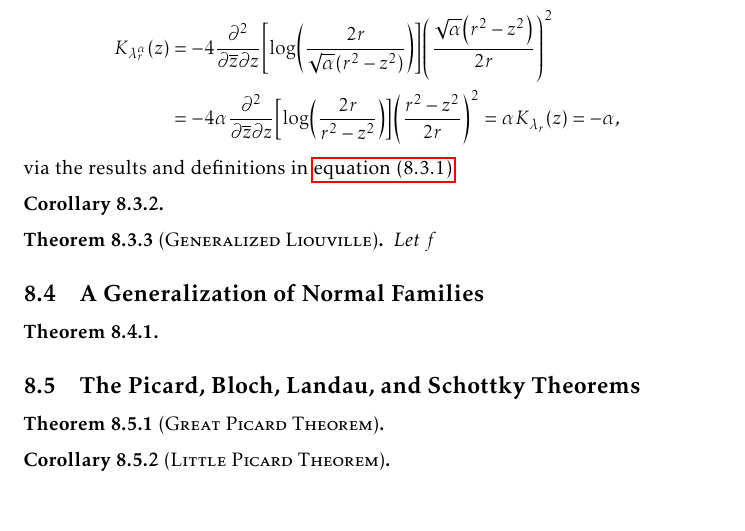
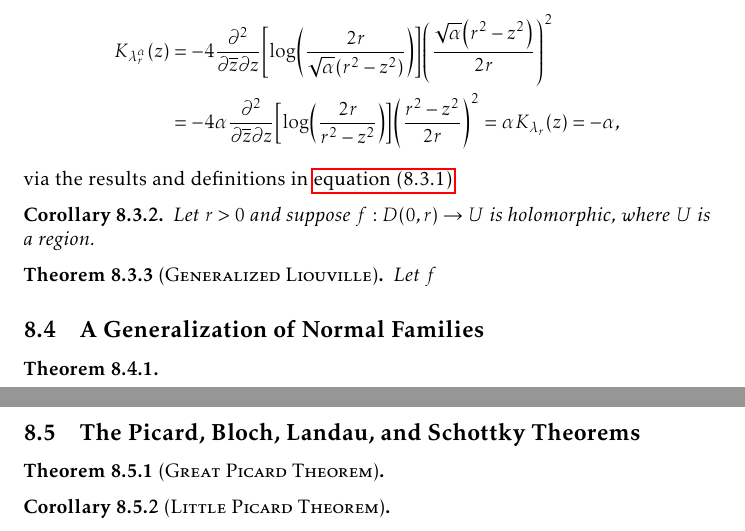
Before and after one commit to slipperking/complex-analysis-latex, a LaTeX document (main.tex): part of page 180 of 192 before the commit and two parts of pages 180 and 181 of 192 after it, the two joined at a grey line, cut so that both start at the same text. Compiled offline with pdfLaTeX.

Commit message:
overleaf_to_git (Mon Sep 22 10:18:11 2025 -0700): update main.tex from r21848 to r21850

```diff
--- a/main.tex
+++ b/main.tex
@@ -4034,7 +4034,7 @@ Its Gaussian curvature is
     &=-4\alpha\pdv[2]{}{\overline{z}}{z}\qty[\log(\frac{2r}{r^2-z^2})]\qty(\frac{r^2-z^2}{2r})^2=\alpha K_{\lambda_r}(z)=-\alpha,
 \end{align*} via the results and definitions in \cref{eq:poincaremetriconscaleddisks}.
 \begin{corollary}
-
+    Let \(r>0\) and suppose \(f:D(0,r)\to U\) is holomorphic, where \(U\) is a region.
 \end{corollary}
 \begin{theorem}[\textsc{Generalized Liouville}]
     Let \(f\)
```
